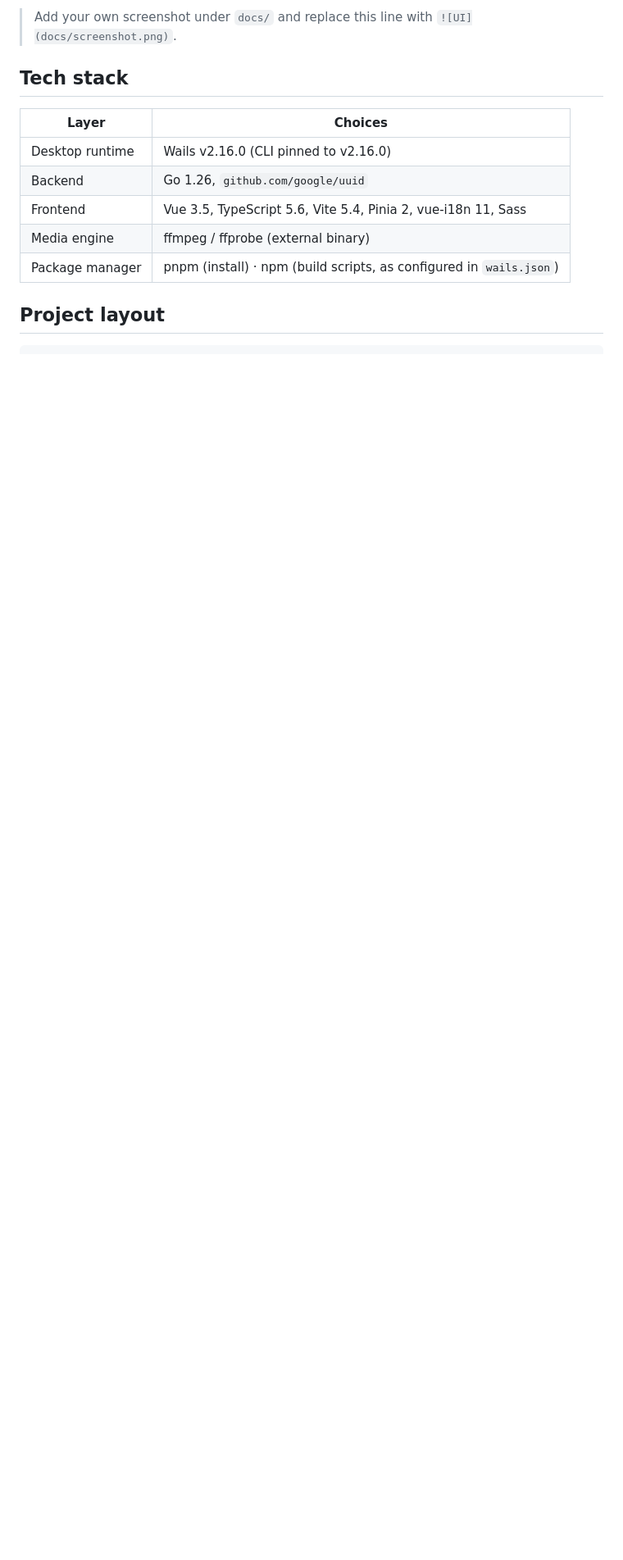
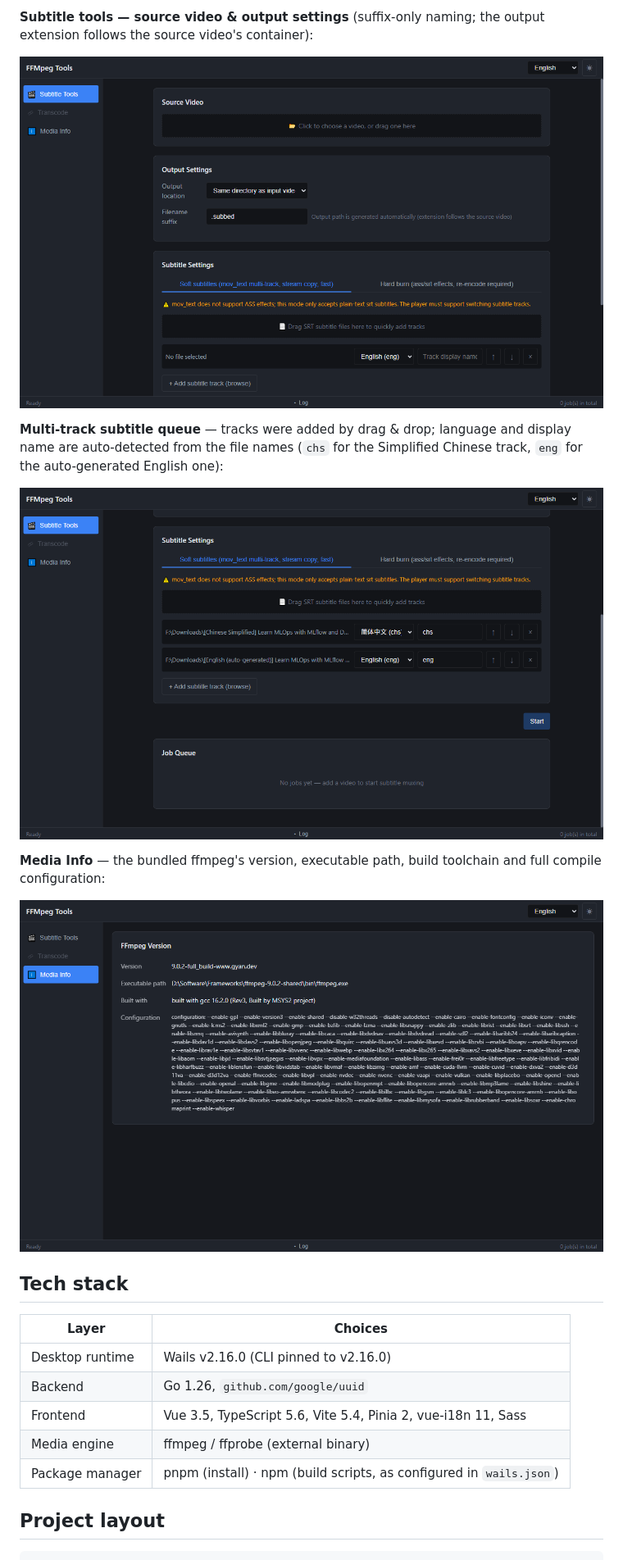
Before and after one commit to colin2wang/go-ffmpeg-tools, a Markdown page: README.md, the part around one of its changes. Shown at 82% size. Rendered like a GitHub page; pictures changed too: docs/images/media-info-version.png (added), docs/images/subtitle-tools-main.png (added), docs/images/subtitle-tools-tracks.png (added); blank space fills up the shorter version.

```diff
--- a/README.md
+++ b/README.md
@@ -23,5 +23,15 @@ The current release focuses on subtitle workflows for MP4 video: muxing multiple
 
-> Add your own screenshot under `docs/` and replace this line with `![UI](docs/screenshot.png)`.
+**Subtitle tools — source video & output settings** (suffix-only naming; the output extension follows the source video's container):
+
+![Subtitle tools main](docs/images/subtitle-tools-main.png)
+
+**Multi-track subtitle queue** — tracks were added by drag & drop; language and display name are auto-detected from the file names (`chs` for the Simplified Chinese track, `eng` for the auto-generated English one):
+
+![Subtitle tools tracks](docs/images/subtitle-tools-tracks.png)
+
+**Media Info** — the bundled ffmpeg's version, executable path, build toolchain and full compile configuration:
+
+![Media info version](docs/images/media-info-version.png)
 
 ## Tech stack
 
```
Also changed, not shown: other parts of README.md (+2 -2 lines), AGENTS.md (+2 -0 lines), README.zh-CN.md (+13 -3 lines), 13 other files.
